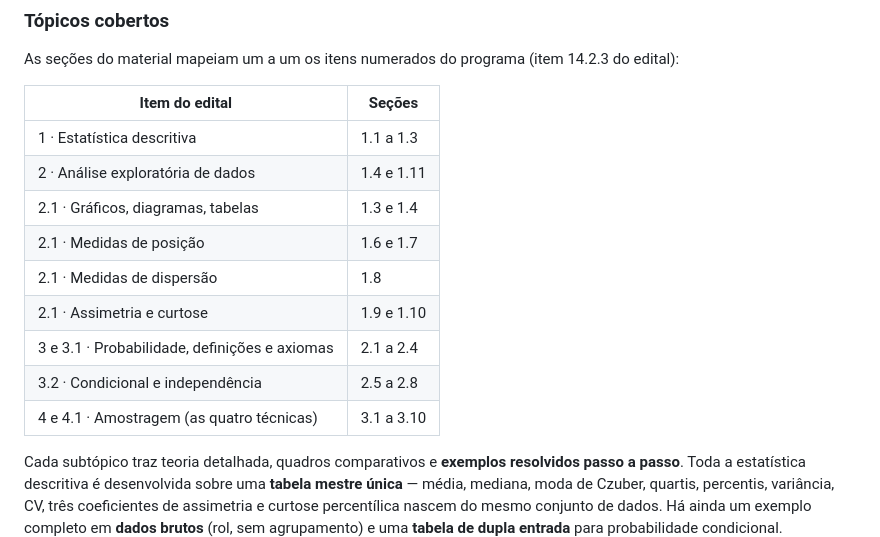
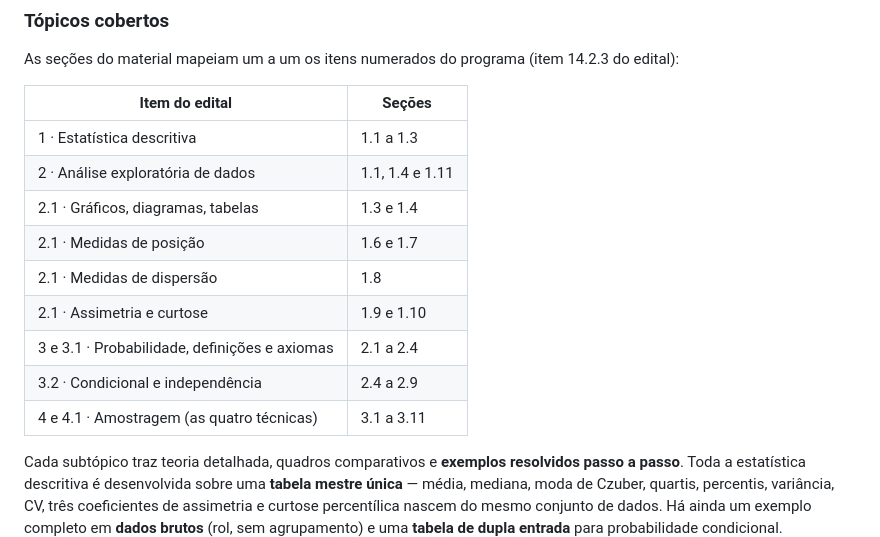
Before and after one commit to thyagoicc/thyago-2, a Markdown page: material/README.md, the part around the change. GitHub-like rendering.

Commit message:
Corrige a numeração de seções no índice do README
Ajusta as linhas do índice que ficaram defasadas após a inserção dos testes
rápidos, que deslocaram a numeração das seções de questões comentadas.

Co-Authored-By: Claude Opus 5 <noreply@anthropic.com>
Claude-Session: https://claude.ai/code/session_01E32rgc9kHiGbt4Df9cugGK

```diff
--- a/material/README.md
+++ b/material/README.md
@@ -19,14 +19,14 @@ As seções do material mapeiam um a um os itens numerados do programa (item 14.
 | Item do edital | Seções |
 |---|---|
 | 1 · Estatística descritiva | 1.1 a 1.3 |
-| 2 · Análise exploratória de dados | 1.4 e 1.11 |
+| 2 · Análise exploratória de dados | 1.1, 1.4 e 1.11 |
 | 2.1 · Gráficos, diagramas, tabelas | 1.3 e 1.4 |
 | 2.1 · Medidas de posição | 1.6 e 1.7 |
 | 2.1 · Medidas de dispersão | 1.8 |
 | 2.1 · Assimetria e curtose | 1.9 e 1.10 |
 | 3 e 3.1 · Probabilidade, definições e axiomas | 2.1 a 2.4 |
-| 3.2 · Condicional e independência | 2.5 a 2.8 |
-| 4 e 4.1 · Amostragem (as quatro técnicas) | 3.1 a 3.10 |
+| 3.2 · Condicional e independência | 2.4 a 2.9 |
+| 4 e 4.1 · Amostragem (as quatro técnicas) | 3.1 a 3.11 |
 
 Cada subtópico traz teoria detalhada, quadros comparativos e **exemplos resolvidos passo a passo**.
 Toda a estatística descritiva é desenvolvida sobre uma **tabela mestre única** — média, mediana,
```
